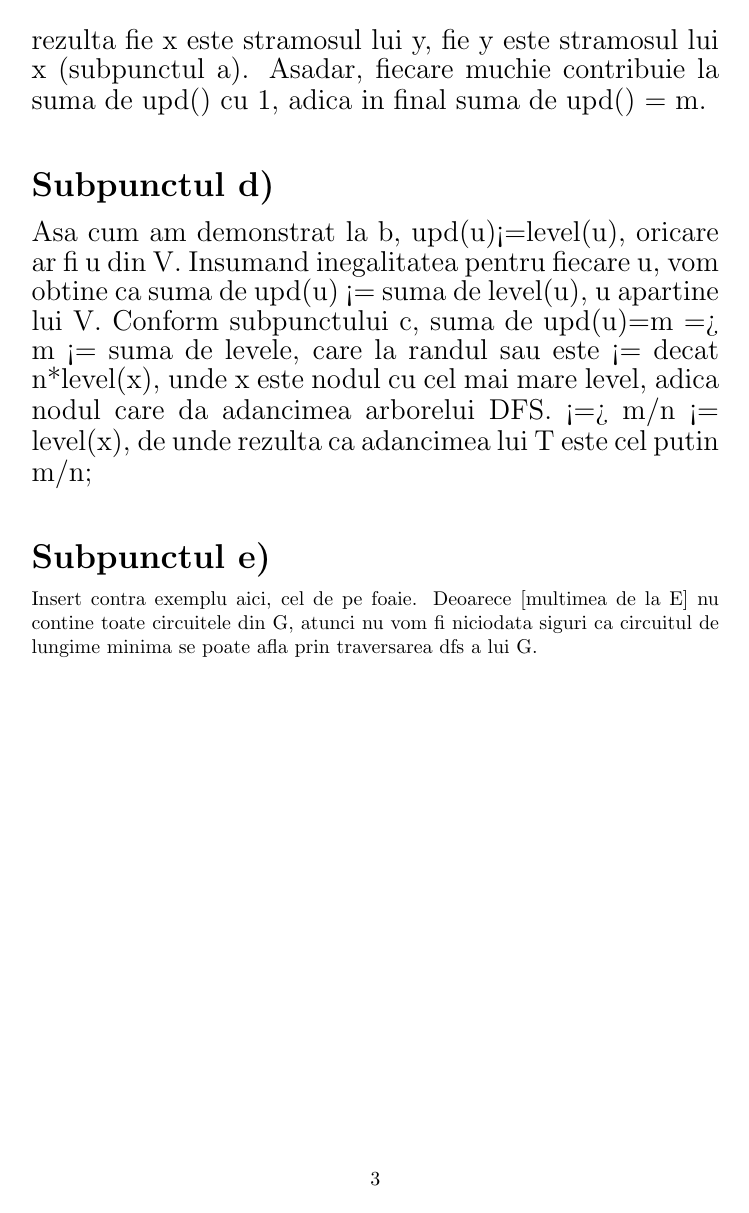
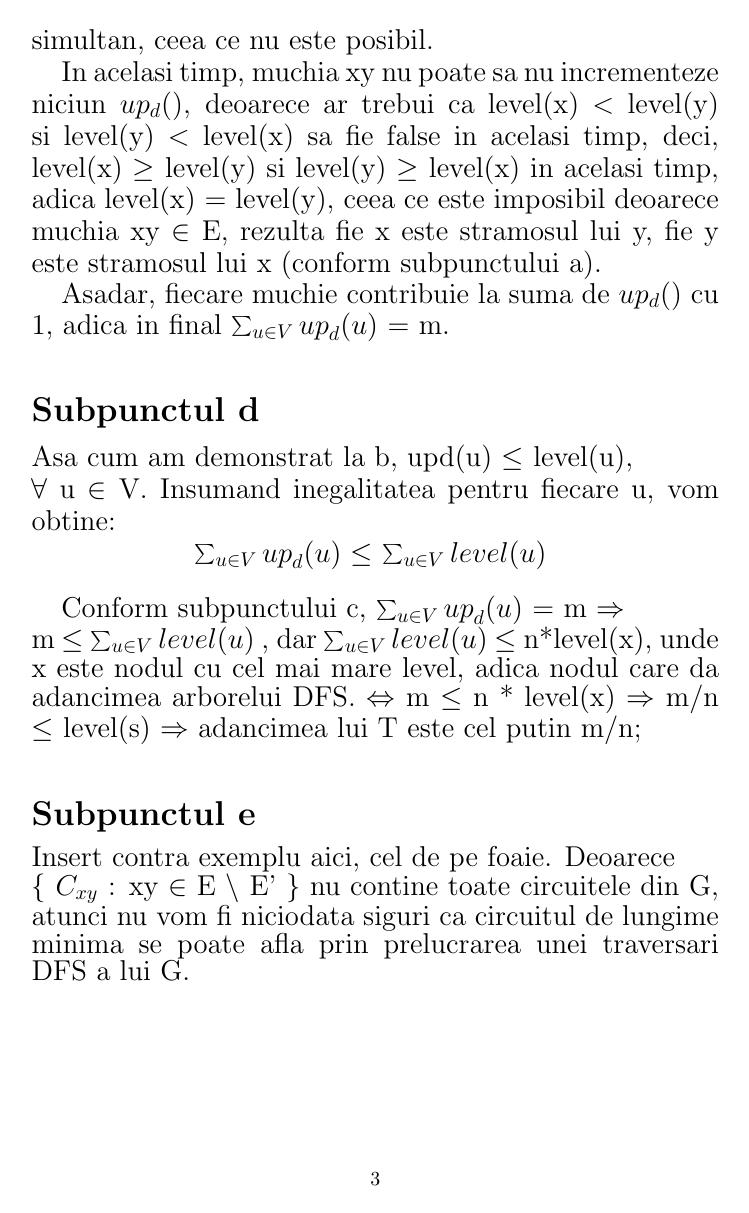
Before and after one commit to MihailPopovici/Graph-Algorithms, a LaTeX document (main.tex): page 3 of 3. Compiled offline with pdfLaTeX.

Commit message:
Adaugat formule matematice

```diff
--- a/main.tex
+++ b/main.tex
@@ -21,11 +26,19 @@ Presupunem prin reducere la absurd ca exista u a.i. upd(u) > level(u). Asa cum a
 {\fontsize{14}{16}\selectfont
-Oricare ar fi muchia xy apartine lui E, aceasta va contribui fie la upd(x), fie la upd(y). Muchia nu poate contribui la ambele in acelasi timp, deoarece ar implica level(x)<level(y) si level(y)<level(x) simultan, ceea ce nu este posibil. In acelasi timp, muchia xy nu poate sa nu incrementeze niciun upd(), deoarece ar trebui ca level(x)<level(y) si level(y)<level(x) sa fie false in acelasi timp, deci, level(x)>=level(y) si level(y)>=level(x) in acelasi timp, adica level(x)=level(y), ceea ce este imposibil deoarece muchia xy apartine lui E, rezulta fie x este stramosul lui y, fie y este stramosul lui x (subpunctul a). Asadar, fiecare muchie contribuie la suma de upd() cu 1, adica in final suma de upd() = m.
+$\forall$ xy $\in$ E, aceasta va contribui fie la $up_d$(x), fie la $up_d$(y).
+\par Muchia nu poate contribui la ambele in acelasi timp, deoarece ar implica level(x) $<$ level(y) si level(y) $<$ level(x) simultan, ceea ce nu este posibil.
+\par In acelasi timp, muchia xy nu poate sa nu incrementeze niciun $up_d$(), deoarece ar trebui ca level(x) $<$ level(y) si level(y) $<$ level(x) sa fie false in acelasi timp, deci, level(x) $\ge$ level(y) si level(y) $\ge$ level(x) in acelasi timp, adica level(x) = level(y), ceea ce este imposibil deoarece muchia xy $\in$ E, rezulta fie x este stramosul lui y, fie y este stramosul lui x (conform subpunctului a).
+\par Asadar, fiecare muchie contribuie la suma de $up_d$() cu 1, adica in final $\sum_{u \in V} {up}_d(u)$
+ = m.
 }
-\subsection*{\fontsize{16}{30}\selectfont Subpunctul d)}
+\subsection*{\fontsize{16}{30}\selectfont Subpunctul d}
 {\fontsize{14}{16}\selectfont
-Asa cum am demonstrat la b, upd(u)<=level(u), oricare ar fi u din V. Insumand inegalitatea pentru fiecare u, vom obtine ca suma de upd(u) <= suma de level(u), u apartine lui V. Conform subpunctului c, suma de upd(u)=m => m <= suma de levele, care la randul sau este <= decat n*level(x), unde x este nodul cu cel mai mare level, adica nodul care da adancimea arborelui DFS. <=> m/n <= level(x), de unde rezulta ca adancimea lui T este cel putin m/n;
+Asa cum am demonstrat la b, upd(u) $\le$ level(u), \\ $\forall$ u $\in$ V. Insumand inegalitatea pentru fiecare u, vom obtine:  \\
+ \centerline {$\sum_{u \in V} {up}_d(u)$ $\le$ $\sum_{u \in V} {level(u)}$ } \\
+ \par Conform subpunctului c, $\sum_{u \in V} {up}_d(u)$ = m $\Rightarrow$ \\ m $\le$ $\sum_{u \in V} {level(u)}$ , dar $\sum_{u \in V} {level(u)}$ $\le$ n*level(x), unde x este nodul cu cel mai mare level, adica nodul care da adancimea arborelui DFS. $\Leftrightarrow$ m $\le$ n * level(x) $\Rightarrow$ m/n $\le$ level(s) $\Rightarrow$ adancimea lui T este cel putin m/n;
 }
-\subsection*{\fontsize{16}{30}\selectfont Subpunctul e)}
+\subsection*{\fontsize{16}{30}\selectfont Subpunctul e}
+{\fontsize{14}{16}\selectfont
 Insert contra exemplu aici, cel de pe foaie.
-Deoarece [multimea de la E] nu contine toate circuitele din G, atunci nu vom fi niciodata siguri ca circuitul de lungime minima se poate afla prin traversarea dfs a lui G.
+Deoarece \\ $\lbrace$ $C_{xy}$ : xy $\in$ E $\backslash$ E' $\rbrace$ nu contine toate circuitele din G, atunci nu vom fi niciodata siguri ca circuitul de lungime minima se poate afla prin prelucrarea unei traversari DFS a lui G.
+}
 \end{document}
```
Also changed, not shown: main.tex (19 more changed lines).
